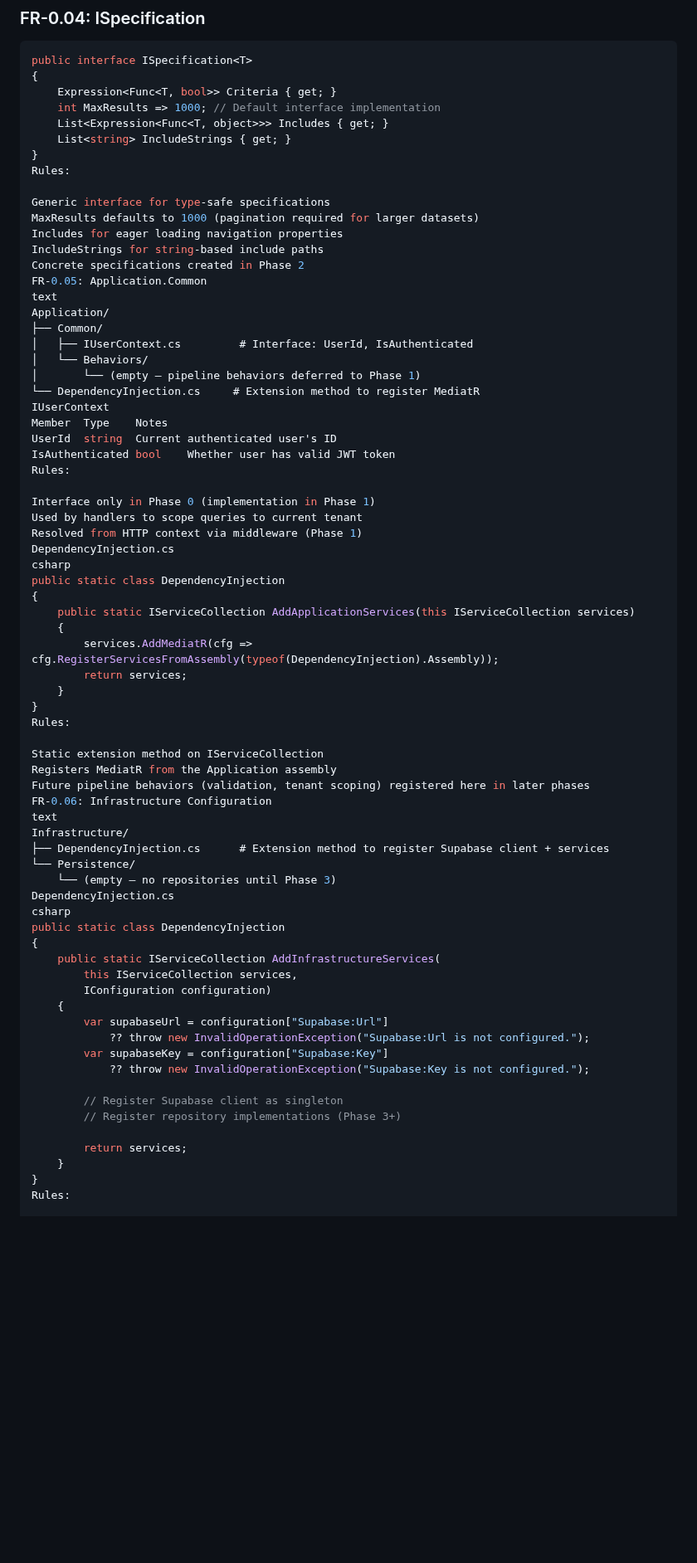
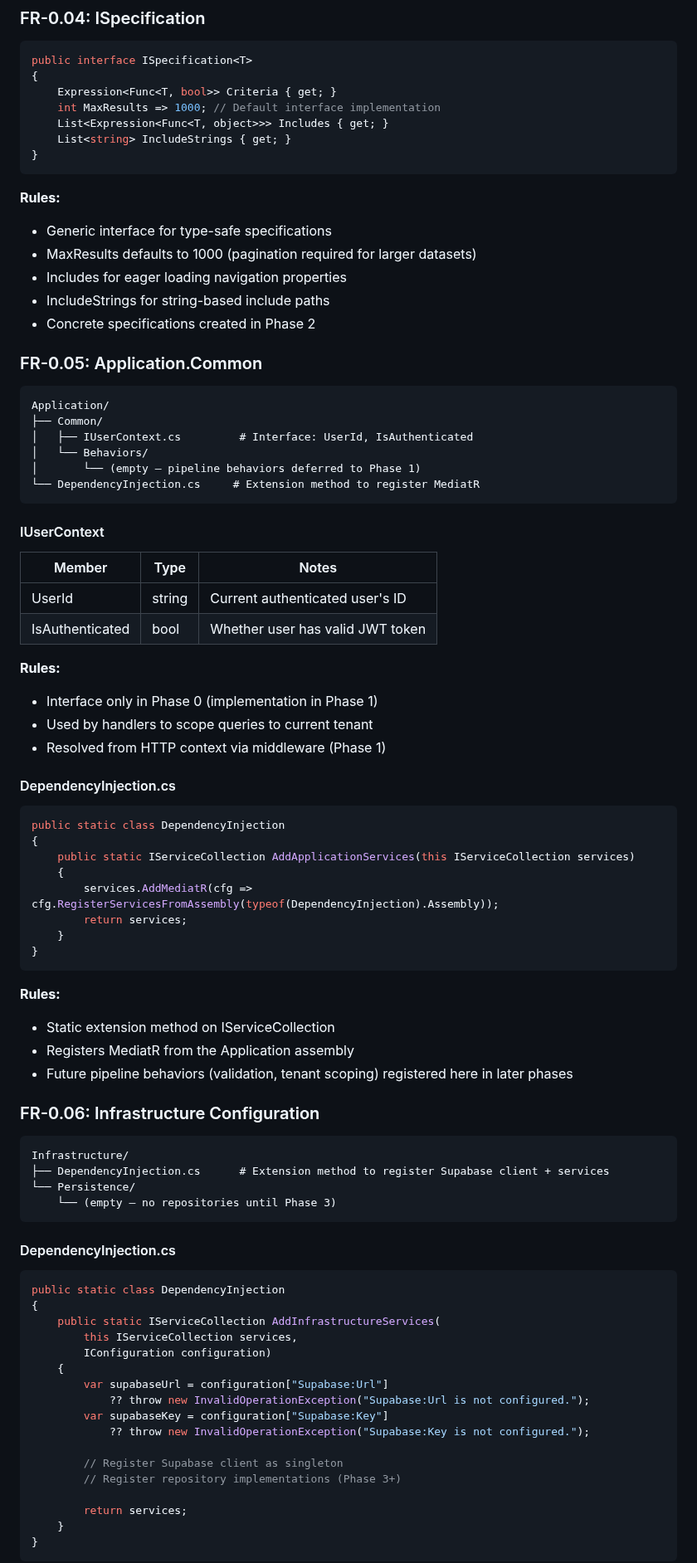
Before and after one commit to WarcryMaster/SauronSheet, a Markdown page: specs/phase-0/phase-0-spec.md, the part around one of its changes. Shown at 83% size. Rendered like a GitHub page; blank space fills up the shorter version.

````diff
--- a/specs/phase-0/phase-0-spec.md
+++ b/specs/phase-0/phase-0-spec.md
@@ -468,32 +256,42 @@ public interface ISpecification<T>
     List<Expression<Func<T, object>>> Includes { get; }
     List<string> IncludeStrings { get; }
 }
-Rules:
+```
 
-Generic interface for type-safe specifications
-MaxResults defaults to 1000 (pagination required for larger datasets)
-Includes for eager loading navigation properties
-IncludeStrings for string-based include paths
-Concrete specifications created in Phase 2
-FR-0.05: Application.Common
-text
+**Rules:**
+
+- Generic interface for type-safe specifications
+- MaxResults defaults to 1000 (pagination required for larger datasets)
+- Includes for eager loading navigation properties
+- IncludeStrings for string-based include paths
+- Concrete specifications created in Phase 2
+
+### FR-0.05: Application.Common
+```
 Application/
 ├── Common/
 │   ├── IUserContext.cs         # Interface: UserId, IsAuthenticated
 │   └── Behaviors/
 │       └── (empty — pipeline behaviors deferred to Phase 1)
 └── DependencyInjection.cs     # Extension method to register MediatR
-IUserContext
-Member	Type	Notes
-UserId	string	Current authenticated user's ID
-IsAuthenticated	bool	Whether user has valid JWT token
-Rules:
+```
 
-Interface only in Phase 0 (implementation in Phase 1)
-Used by handlers to scope queries to current tenant
-Resolved from HTTP context via middleware (Phase 1)
-DependencyInjection.cs
-csharp
+#### IUserContext
+
+| Member | Type | Notes |
+|--------|------|-------|
+| UserId | string | Current authenticated user's ID |
+| IsAuthenticated | bool | Whether user has valid JWT token |
+
+**Rules:**
+
+- Interface only in Phase 0 (implementation in Phase 1)
+- Used by handlers to scope queries to current tenant
+- Resolved from HTTP context via middleware (Phase 1)
+
+#### DependencyInjection.cs
+
+```csharp
 public static class DependencyInjection
 {
     public static IServiceCollection AddApplicationServices(this IServiceCollection services)
@@ -502,19 +300,26 @@ public static class DependencyInjection
         return services;
     }
 }
-Rules:
+```
 
-Static extension method on IServiceCollection
-Registers MediatR from the Application assembly
-Future pipeline behaviors (validation, tenant scoping) registered here in later phases
-FR-0.06: Infrastructure Configuration
-text
+**Rules:**
+
+- Static extension method on IServiceCollection
+- Registers MediatR from the Application assembly
+- Future pipeline behaviors (validation, tenant scoping) registered here in later phases
+
+### FR-0.06: Infrastructure Configuration
+
+```
 Infrastructure/
 ├── DependencyInjection.cs      # Extension method to register Supabase client + services
 └── Persistence/
     └── (empty — no repositories until Phase 3)
-DependencyInjection.cs
-csharp
+```
+
+#### DependencyInjection.cs
+
+```csharp
 public static class DependencyInjection
 {
     public static IServiceCollection AddInfrastructureServices(
@@ -532,5 +337,5 @@ public static class DependencyInjection
         return services;
     }
 }
-Rules:
+```
 
````
Also changed, not shown: other parts of specs/phase-0/phase-0-spec.md (+207 -363 lines).
